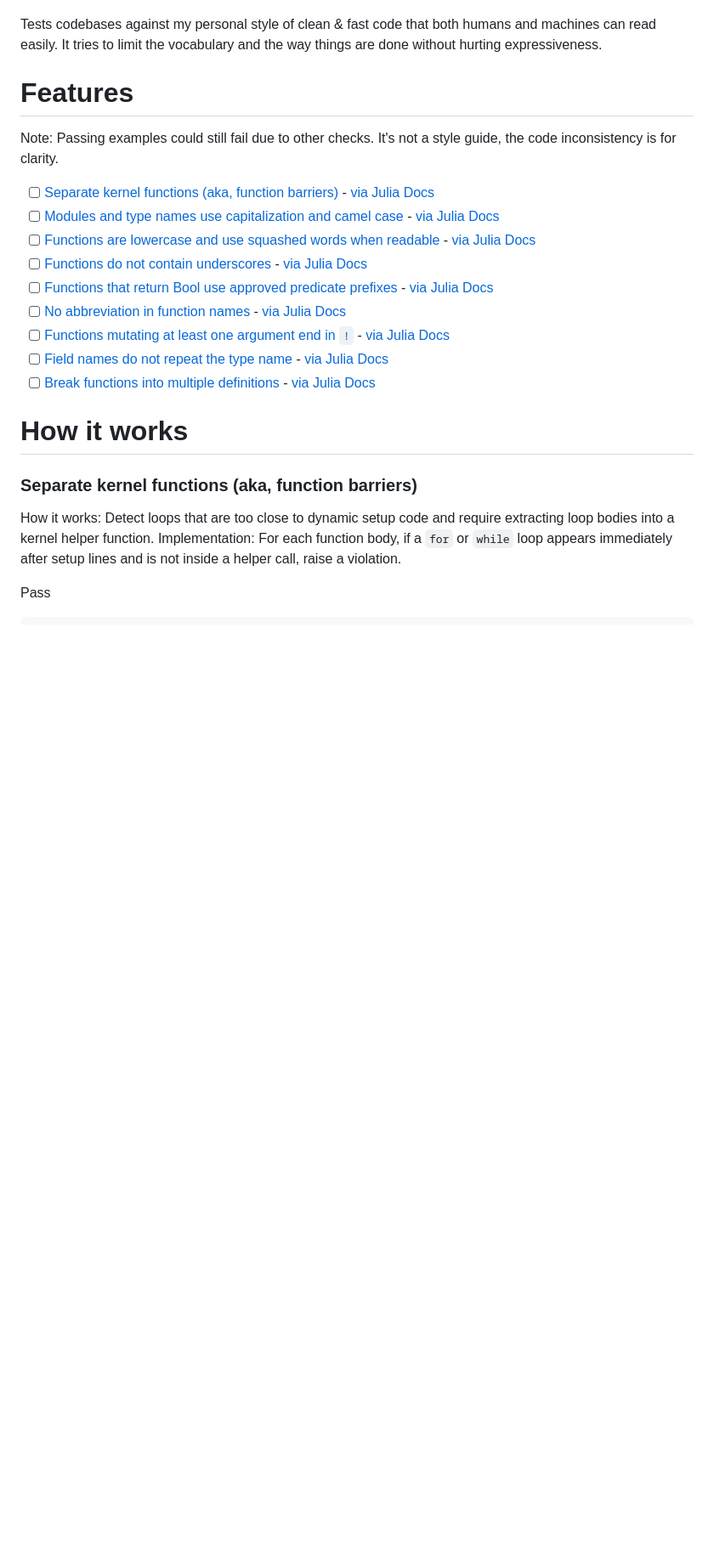
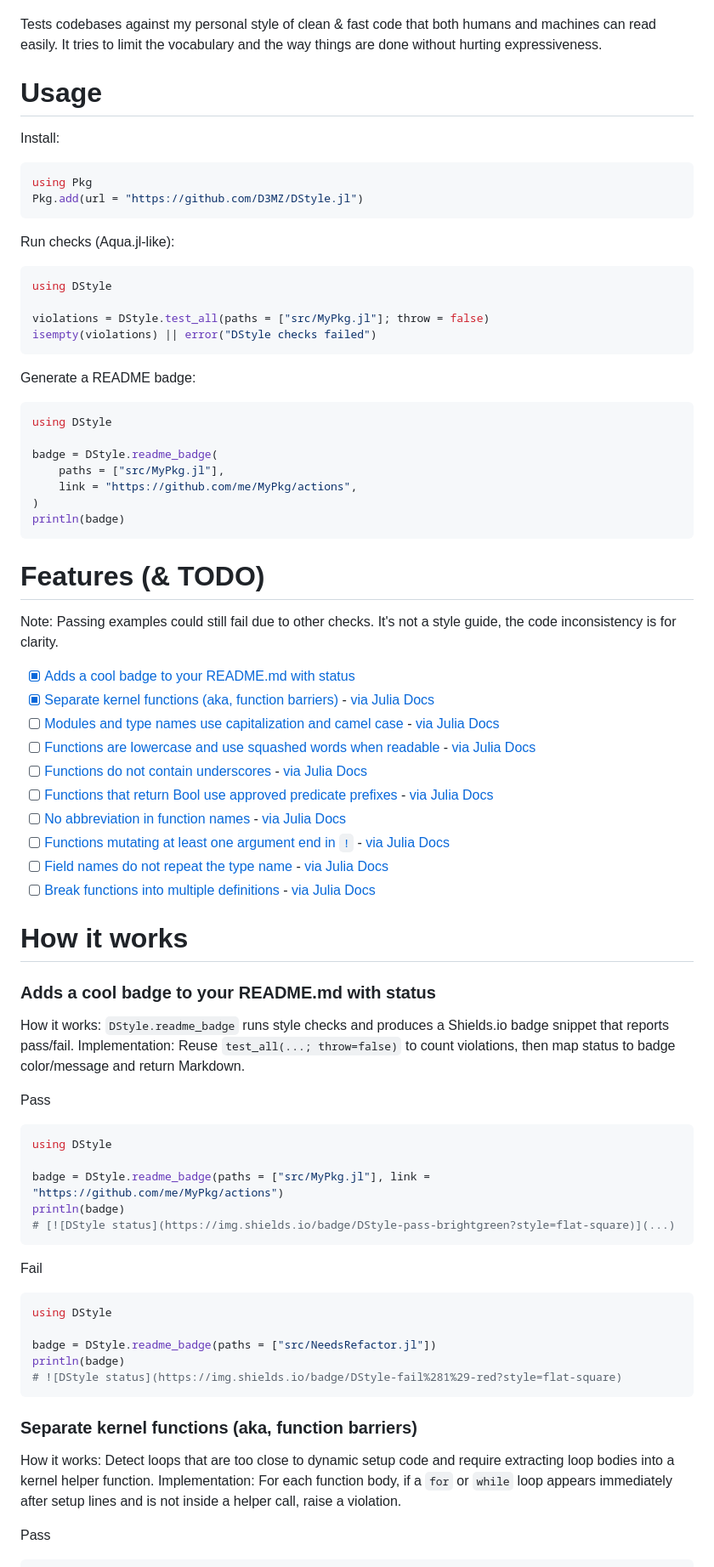
Before and after one commit to D3MZ/DStyle.jl, a Markdown page: README.md, the part around the change. Shown at 85% size. GitHub-like rendering; blank space fills up the shorter version.

Commit message:
Add README usage section

````diff
--- a/README.md
+++ b/README.md
@@ -7,9 +7,37 @@
 
 Tests codebases against my personal style of clean & fast code that both humans and machines can read easily. It tries to limit the vocabulary and the way things are done without hurting expressiveness.
 
-# Features
+# Usage
+
+Install:
+```julia
+using Pkg
+Pkg.add(url = "https://github.com/D3MZ/DStyle.jl")
+```
+
+Run checks (Aqua.jl-like):
+```julia
+using DStyle
+
+violations = DStyle.test_all(paths = ["src/MyPkg.jl"]; throw = false)
+isempty(violations) || error("DStyle checks failed")
+```
+
+Generate a README badge:
+```julia
+using DStyle
+
+badge = DStyle.readme_badge(
+    paths = ["src/MyPkg.jl"],
+    link = "https://github.com/me/MyPkg/actions",
+)
+println(badge)
+```
+
+# Features (& TODO)
 Note: Passing examples could still fail due to other checks. It's not a style guide, the code inconsistency is for clarity.
-- [ ] [Separate kernel functions (aka, function barriers)](#separate-kernel-functions-aka-function-barriers) - [via Julia Docs](https://docs.julialang.org/en/v1/manual/performance-tips/#kernel-functions)
+- [x] [Adds a cool badge to your README.md with status](#adds-a-cool-badge-to-your-readmemd-with-status)
+- [x] [Separate kernel functions (aka, function barriers)](#separate-kernel-functions-aka-function-barriers) - [via Julia Docs](https://docs.julialang.org/en/v1/manual/performance-tips/#kernel-functions)
 - [ ] [Modules and type names use capitalization and camel case](#modules-and-type-names-use-capitalization-and-camel-case) - [via Julia Docs](https://docs.julialang.org/en/v1/manual/style-guide/#Use-naming-conventions-consistent-with-Julia-base/)
 - [ ] [Functions are lowercase and use squashed words when readable](#functions-are-lowercase-and-use-squashed-words-when-readable) - [via Julia Docs](https://docs.julialang.org/en/v1/manual/style-guide/#Use-naming-conventions-consistent-with-Julia-base/)
 - [ ] [Functions do not contain underscores](#functions-do-not-contain-underscores) - [via Julia Docs](https://docs.julialang.org/en/v1/manual/style-guide/#Use-naming-conventions-consistent-with-Julia-base/)
@@ -20,6 +48,28 @@ Note: Passing examples could still fail due to other checks. It's not a style gu
 - [ ] [Break functions into multiple definitions](#break-functions-into-multiple-definitions) - [via Julia Docs](https://docs.julialang.org/en/v1/manual/performance-tips/#Break-functions-into-multiple-definitions)
 
 # How it works
+
+### Adds a cool badge to your README.md with status
+How it works: `DStyle.readme_badge` runs style checks and produces a Shields.io badge snippet that reports pass/fail.
+Implementation: Reuse `test_all(...; throw=false)` to count violations, then map status to badge color/message and return Markdown.
+
+Pass
+```julia
+using DStyle
+
+badge = DStyle.readme_badge(paths = ["src/MyPkg.jl"], link = "https://github.com/me/MyPkg/actions")
+println(badge)
+# [![DStyle status](https://img.shields.io/badge/DStyle-pass-brightgreen?style=flat-square)](...)
+```
+
+Fail
+```julia
+using DStyle
+
+badge = DStyle.readme_badge(paths = ["src/NeedsRefactor.jl"])
+println(badge)
+# ![DStyle status](https://img.shields.io/badge/DStyle-fail%281%29-red?style=flat-square)
+```
 
 ### Separate kernel functions (aka, function barriers)
 How it works: Detect loops that are too close to dynamic setup code and require extracting loop bodies into a kernel helper function.
````
